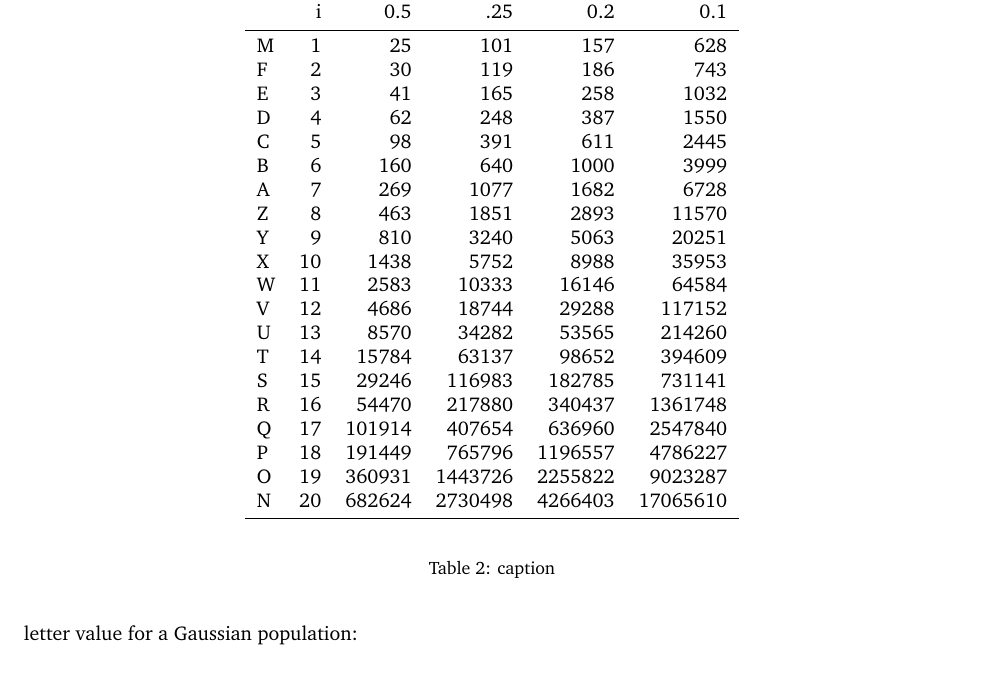
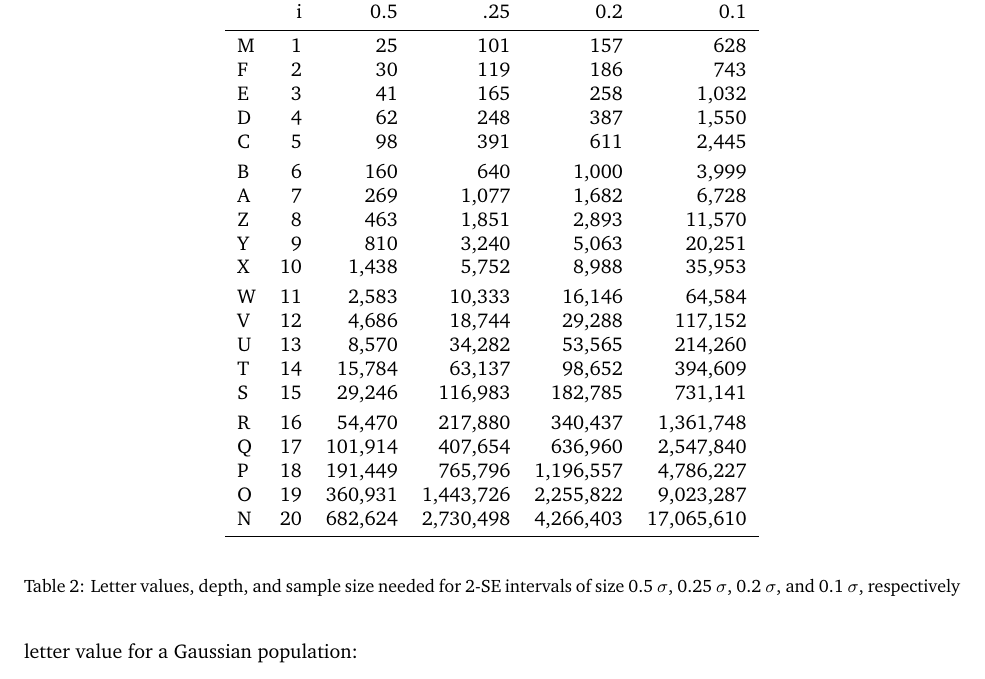
Before and after one commit to hadley/lvplot-paper, a LaTeX paper (letter-value-boxplot.tex): part of page 10 of 12, cut so that both start at the same text. Compiled offline with pdfLaTeX.

Commit message:
caption for table 2

```diff
--- a/letter-value-boxplot.tex
+++ b/letter-value-boxplot.tex
@@ -513,29 +513,29 @@ The different rules provide the user with choices depending on the desired preci
     \midrule
     M &  1 &     25 &     101 &     157 &      628 \\
     F &  2 &     30 &     119 &     186 &      743 \\
-    E &  3 &     41 &     165 &     258 &     1032 \\
-    D &  4 &     62 &     248 &     387 &     1550 \\
-    C &  5 &     98 &     391 &     611 &     2445 \\
-    B &  6 &    160 &     640 &    1000 &     3999 \\
-    A &  7 &    269 &    1077 &    1682 &     6728 \\
-    Z &  8 &    463 &    1851 &    2893 &    11570 \\
-    Y &  9 &    810 &    3240 &    5063 &    20251 \\
-    X & 10 &   1438 &    5752 &    8988 &    35953 \\
-    W & 11 &   2583 &   10333 &   16146 &    64584 \\
-    V & 12 &   4686 &   18744 &   29288 &   117152 \\
-    U & 13 &   8570 &   34282 &   53565 &   214260 \\
-    T & 14 &  15784 &   63137 &   98652 &   394609 \\
-    S & 15 &  29246 &  116983 &  182785 &   731141 \\
-    R & 16 &  54470 &  217880 &  340437 &  1361748 \\
-    Q & 17 & 101914 &  407654 &  636960 &  2547840 \\
-    P & 18 & 191449 &  765796 & 1196557 &  4786227 \\
-    O & 19 & 360931 & 1443726 & 2255822 &  9023287 \\
-    N & 20 & 682624 & 2730498 & 4266403 & 17065610 \\
+    E &  3 &     41 &     165 &     258 &     1,032 \\
+    D &  4 &     62 &     248 &     387 &     1,550 \\
+    C &  5 &     98 &     391 &     611 &     2,445 \\[3pt]
+    B &  6 &    160 &     640 &    1,000 &     3,999 \\
+    A &  7 &    269 &    1,077 &    1,682 &     6,728 \\
+    Z &  8 &    463 &    1,851 &    2,893 &    11,570 \\
+    Y &  9 &    810 &    3,240 &    5,063 &    20,251 \\
+    X & 10 &   1,438 &    5,752 &    8,988 &    35,953  \\[3pt]
+    W & 11 &   2,583 &   10,333 &   16,146 &    64,584 \\
+    V & 12 &   4,686 &   18,744 &   29,288 &   117,152 \\
+    U & 13 &   8,570 &   34,282 &   53,565 &   214,260 \\
+    T & 14 &  15,784 &   63,137 &   98,652 &   394,609 \\
+    S & 15 &  29,246 &  116,983 &  182,785 &   731,141  \\[3pt]
+    R & 16 &  54,470 &  217,880 &  340,437 &  1,361,748 \\
+    Q & 17 & 101,914 &  407,654 &  636,960 &  2,547,840 \\
+    P & 18 & 191,449 &  765,796 & 1,196,557 &  4,786,227 \\
+    O & 19 & 360,931 & 1,443,726 & 2,255,822 &  9,023,287 \\
+    N & 20 & 682,624 & 2,730,498 & 4,266,403 & 17,065,610 \\
     \bottomrule
 
   \end{tabular}
   \end{center}
-  \caption{caption}
+  \caption{Letter values, depth, and sample size needed for 2-SE intervals of size 0.5 $\sigma$, 0.25 $\sigma$, 0.2 $\sigma$, and 0.1 $\sigma$, respectively }
   \label{tbl:lv-error}
 \end{table}
 
```
